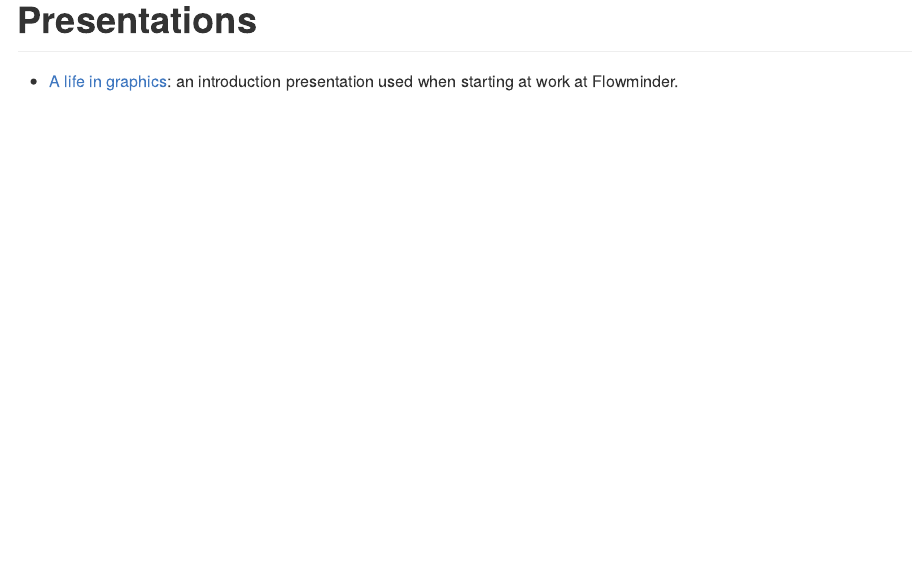
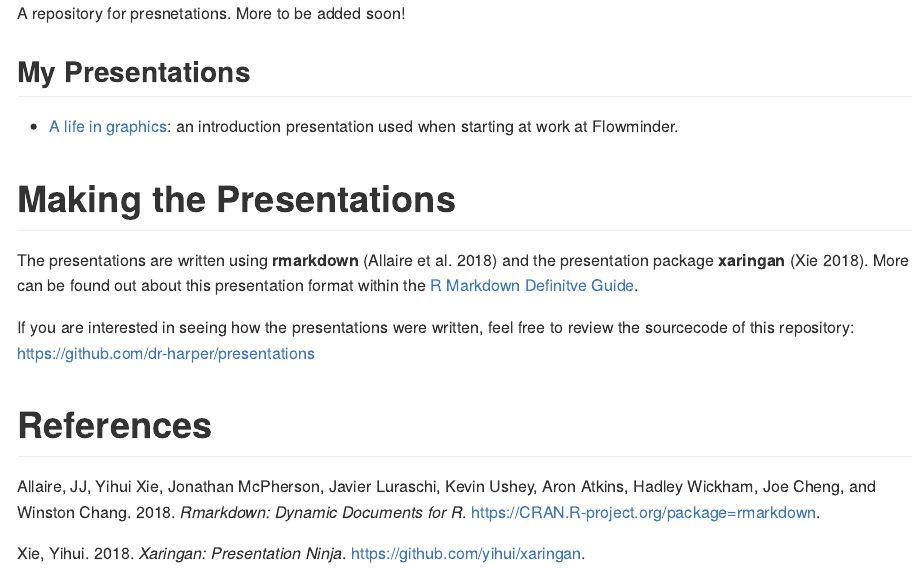
Before and after one commit to dr-harper/intro-presentation, an R Markdown document (README.Rmd): the page in a window 1100 px wide, from its top. The pictures show the output file README.md that the author committed with the source, drawn offline in the style of GitHub.

Commit message:
Added more detail to README

````diff
--- a/README.Rmd
+++ b/README.Rmd
@@ -3,5 +4,20 @@ output: github_document
 ---
 
-# Presentations
+```{r include = FALSE}
+knitr::write_bib(c("rmarkdown", "xaringan"), file = "software.bib")
+```
+
+A repository for presnetations. More to be added soon!
+
+## My Presentations
 
 - [A life in graphics](20181005-intro-presentation/introPresentation.html): an introduction presentation used when starting at work at Flowminder.
+
+
+# Making the Presentations
+
+The presentations are written using **rmarkdown** [@R-rmarkdown] and the presentation package **xaringan** [@R-xaringan]. More can be found out about this presentation format within the [R Markdown Definitve Guide](https://bookdown.org/yihui/rmarkdown/xaringan.html).
+
+If you are interested in seeing how the presentations were written, feel free to review the sourcecode of this repository: https://github.com/dr-harper/presentations
+
+# References
--- /dev/null
+++ b/software.bib
@@ -0,0 +1,14 @@
+@Manual{R-rmarkdown,
+  title = {rmarkdown: Dynamic Documents for R},
+  author = {JJ Allaire and Yihui Xie and Jonathan McPherson and Javier Luraschi and Kevin Ushey and Aron Atkins and Hadley Wickham and Joe Cheng and Winston Chang},
+  year = {2018},
+  note = {R package version 1.10},
+  url = {https://CRAN.R-project.org/package=rmarkdown},
+}
+@Manual{R-xaringan,
+  title = {xaringan: Presentation Ninja},
+  author = {Yihui Xie},
+  note = {R package version 0.7.2},
+  url = {https://github.com/yihui/xaringan},
+  year = {2018},
+}
````
Also changed, not shown: README.md, README.Rmd (1 more changed lines).
